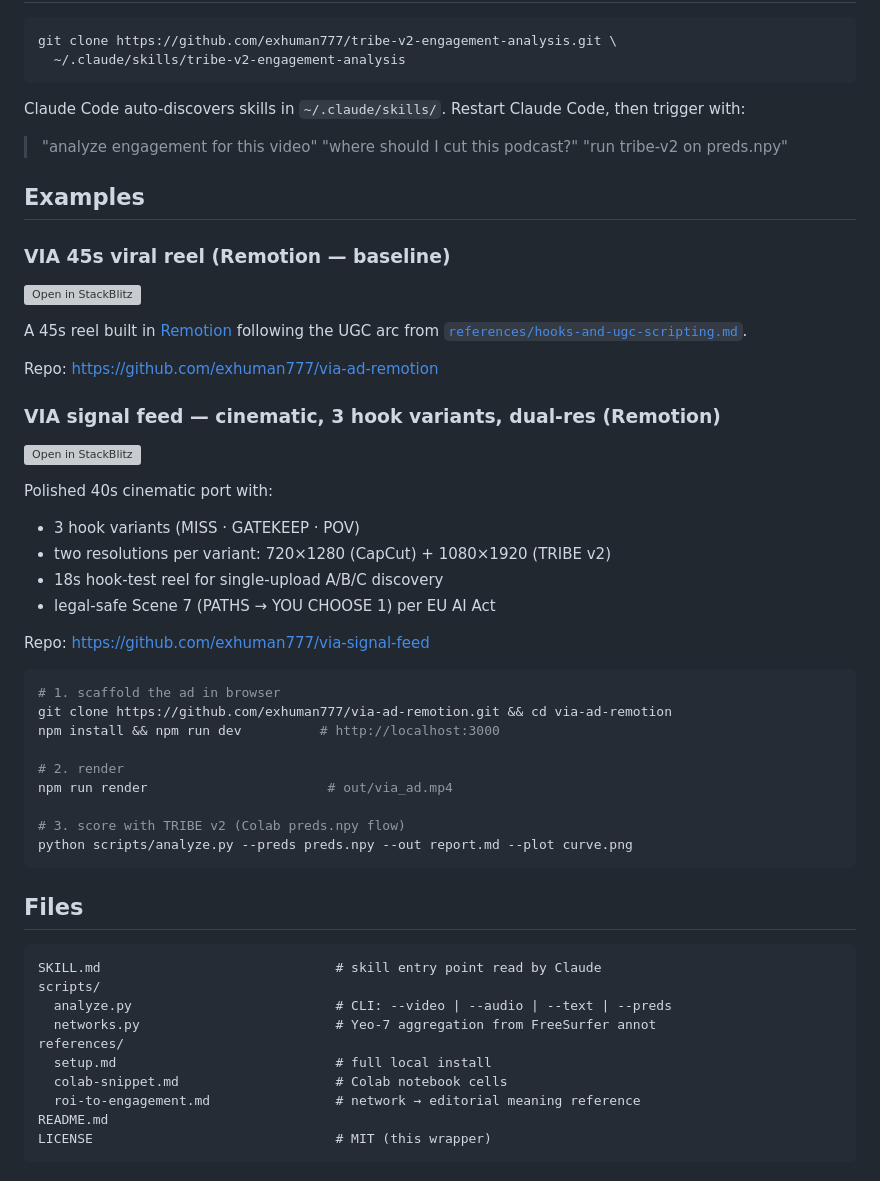
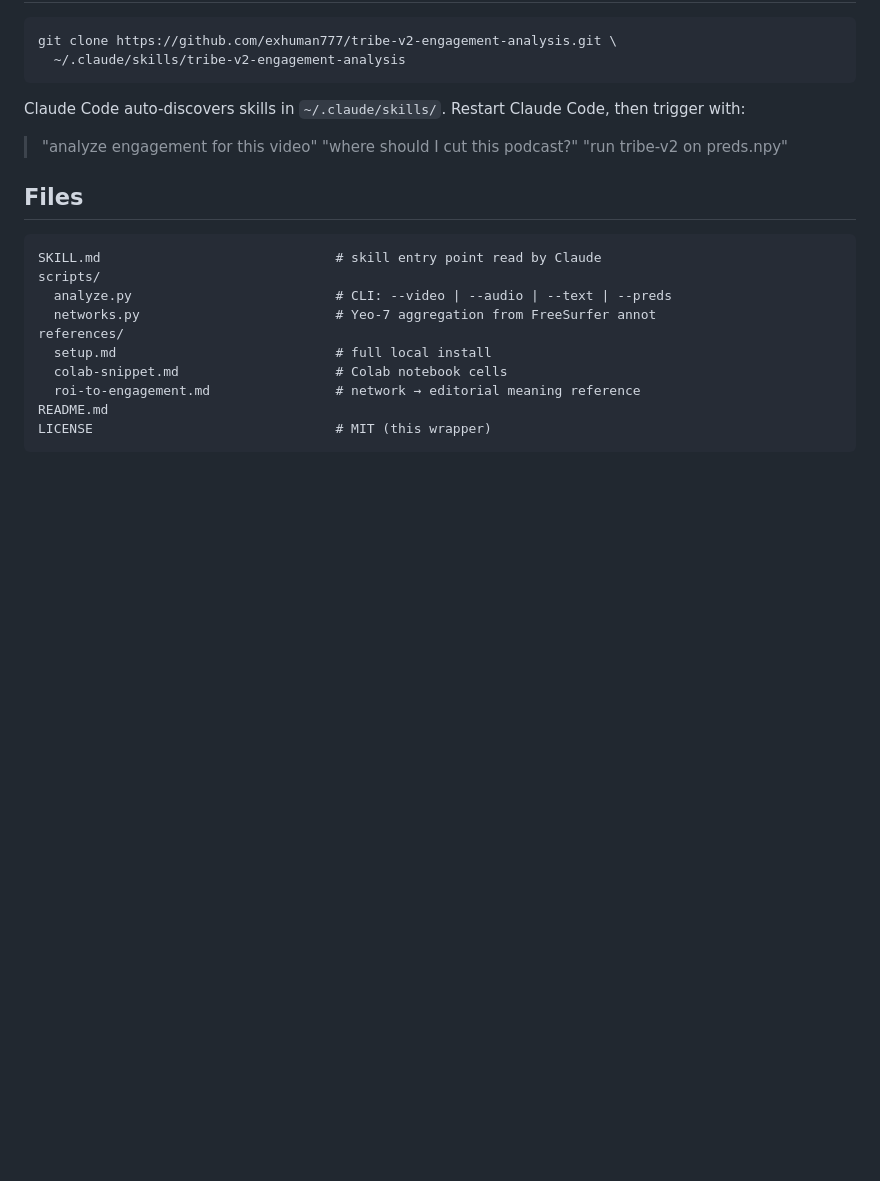
Before and after one commit to exhuman777/tribe-v2-engagement-analysis, a Markdown page: README.md, the part around the change. GitHub-like rendering; blank space fills up the shorter version; grey boxes are pictures that could not be loaded.

Commit message:
chore: remove Examples section (linked private VIA repos)

````diff
--- a/README.md
+++ b/README.md
@@ -66,40 +66,6 @@ Claude Code auto-discovers skills in `~/.claude/skills/`. Restart Claude Code, t
 > "where should I cut this podcast?"
 > "run tribe-v2 on preds.npy"
 
-## Examples
-
-### VIA 45s viral reel (Remotion — baseline)
-
-[![Open in StackBlitz](https://developer.stackblitz.com/img/open_in_stackblitz.svg)](https://stackblitz.com/github/exhuman777/via-ad-remotion)
-
-A 45s reel built in [Remotion](https://www.remotion.dev/) following the UGC arc from [`references/hooks-and-ugc-scripting.md`](references/hooks-and-ugc-scripting.md).
-
-Repo: https://github.com/exhuman777/via-ad-remotion
-
-### VIA signal feed — cinematic, 3 hook variants, dual-res (Remotion)
-
-[![Open in StackBlitz](https://developer.stackblitz.com/img/open_in_stackblitz.svg)](https://stackblitz.com/github/exhuman777/via-signal-feed)
-
-Polished 40s cinematic port with:
-- 3 hook variants (MISS · GATEKEEP · POV)
-- two resolutions per variant: 720×1280 (CapCut) + 1080×1920 (TRIBE v2)
-- 18s hook-test reel for single-upload A/B/C discovery
-- legal-safe Scene 7 (PATHS → YOU CHOOSE 1) per EU AI Act
-
-Repo: https://github.com/exhuman777/via-signal-feed
-
-```bash
-# 1. scaffold the ad in browser
-git clone https://github.com/exhuman777/via-ad-remotion.git && cd via-ad-remotion
-npm install && npm run dev          # http://localhost:3000
-
-# 2. render
-npm run render                       # out/via_ad.mp4
-
-# 3. score with TRIBE v2 (Colab preds.npy flow)
-python scripts/analyze.py --preds preds.npy --out report.md --plot curve.png
-```
-
 ## Files
 
 ```
````
